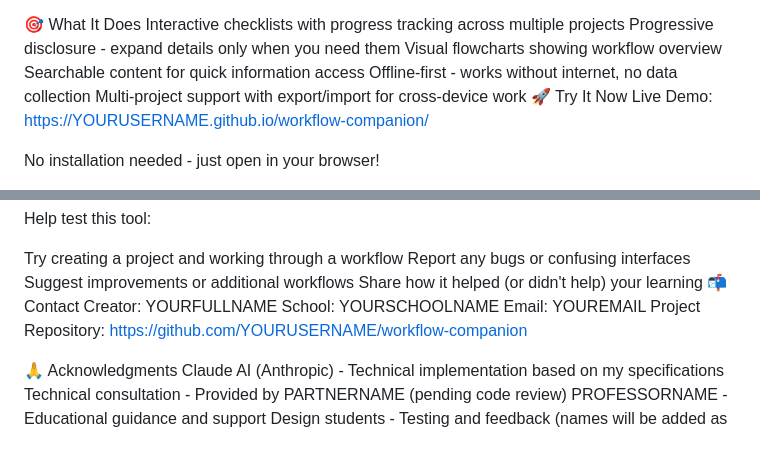
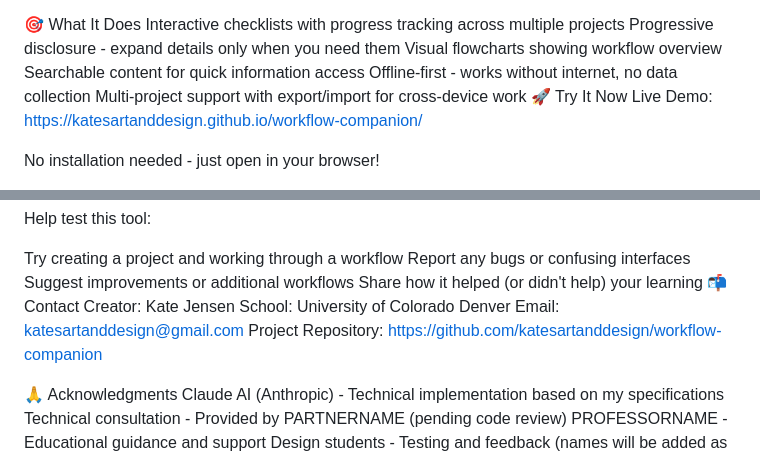
Before and after one commit to katesartanddesign/Workflow_Companion, a Markdown page: README.md, 2 parts joined by grey strips. GitHub-like rendering.

Commit message:
Update README with new contact information and demo link

```diff
--- a/README.md
+++ b/README.md
@@ -21,7 +21,7 @@ Searchable content for quick information access
 Offline-first - works without internet, no data collection
 Multi-project support with export/import for cross-device work
 🚀 Try It Now
-Live Demo: https://YOURUSERNAME.github.io/workflow-companion/
+Live Demo: https://katesartanddesign.github.io/workflow-companion/
 
 No installation needed - just open in your browser!
 
@@ -129,10 +129,10 @@ Report any bugs or confusing interfaces
 Suggest improvements or additional workflows
 Share how it helped (or didn't help) your learning
 📬 Contact
-Creator: YOURFULLNAME
-School: YOURSCHOOLNAME
-Email: YOUREMAIL
-Project Repository: https://github.com/YOURUSERNAME/workflow-companion
+Creator: Kate Jensen
+School: University of Colorado Denver
+Email: katesartanddesign@gmail.com
+Project Repository: https://github.com/katesartanddesign/workflow-companion
 
 🙏 Acknowledgments
 Claude AI (Anthropic) - Technical implementation based on my specifications
```
